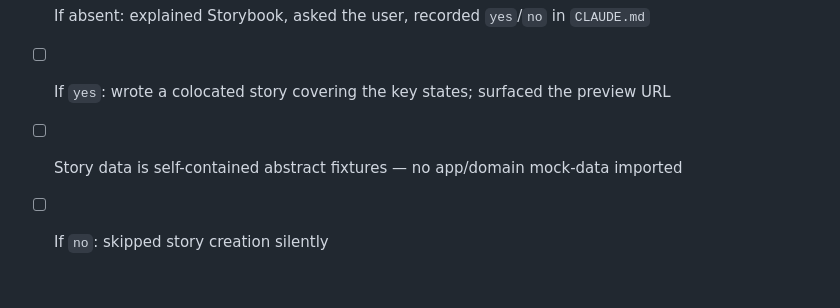
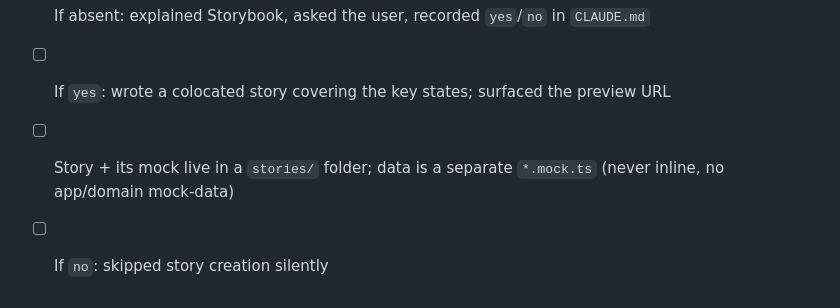
Before and after one commit to Xaaalera/claude-skills, a Markdown page: frontend-react_storybook-stories/SKILL.md, the part around the change. GitHub-like rendering.

Commit message:
Update skills + regenerate marketplace

```diff
--- a/frontend-react_storybook-stories/SKILL.md
+++ b/frontend-react_storybook-stories/SKILL.md
@@ -87,5 +87,5 @@ Then act on the answer (Step 3 if yes; otherwise stop).
 - [ ] Read `CLAUDE.md` for the recorded `Storybook stories:` preference
 - [ ] If absent: explained Storybook, asked the user, recorded `yes`/`no` in `CLAUDE.md`
 - [ ] If `yes`: wrote a colocated story covering the key states; surfaced the preview URL
-- [ ] Story data is self-contained abstract fixtures — no app/domain mock-data imported
+- [ ] Story + its mock live in a `stories/` folder; data is a separate `*.mock.ts` (never inline, no app/domain mock-data)
 - [ ] If `no`: skipped story creation silently
```
Also changed, not shown: 1 other file.
